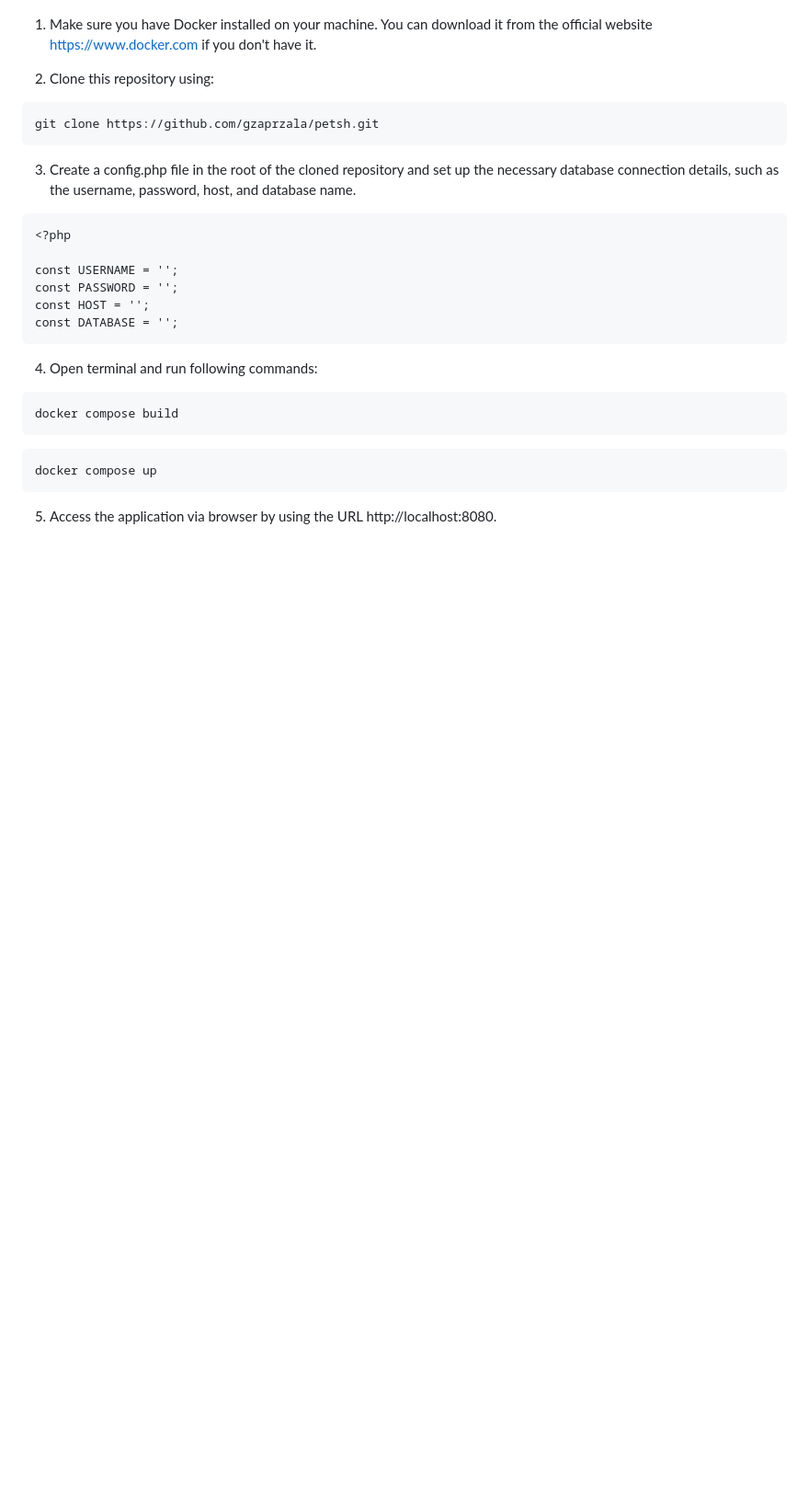
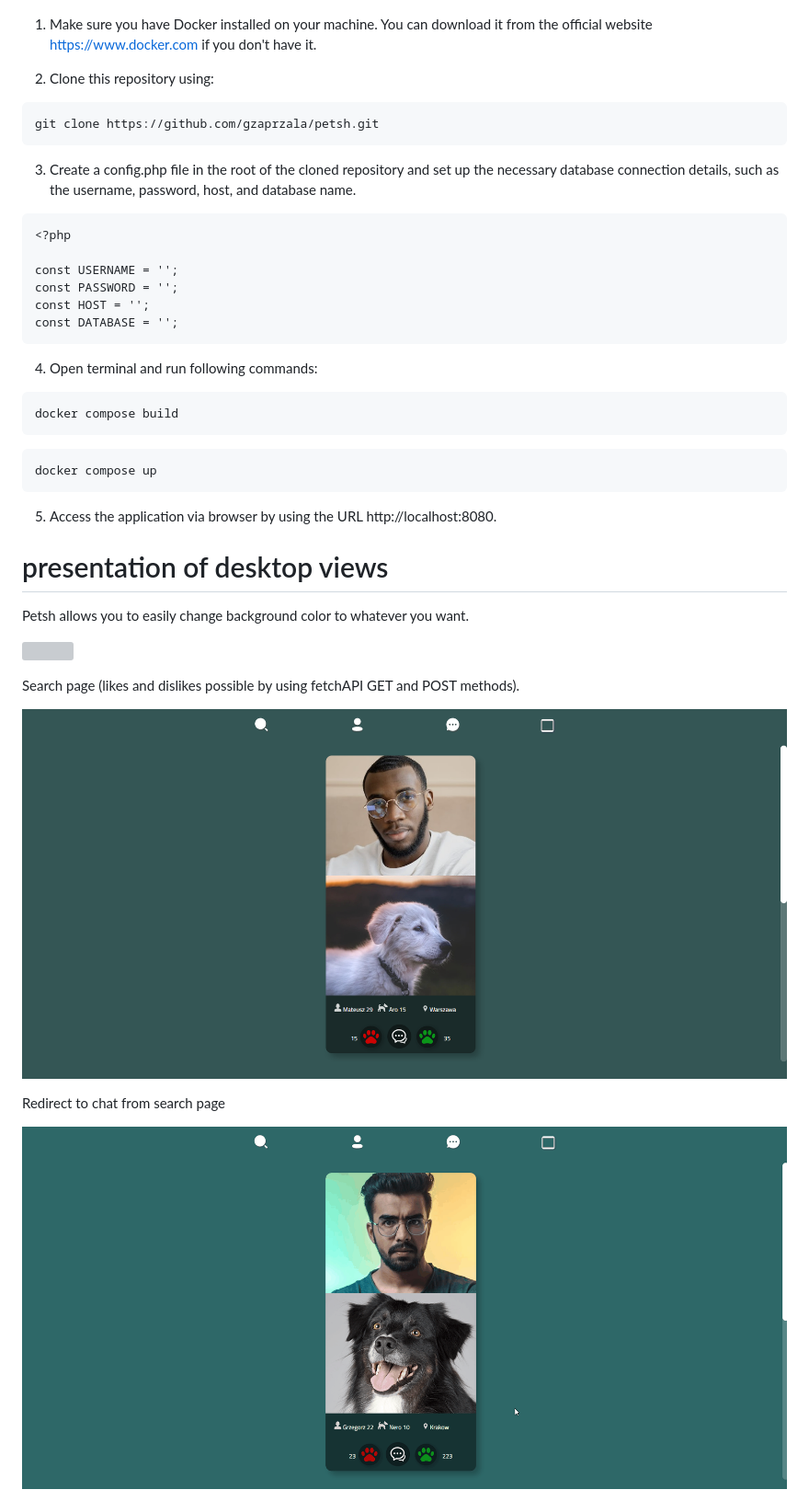
Before and after one commit to gzaprzala/petsh, a Markdown page: README.md, the part around the change printed below. Shown: that part at 92% size. Rendered like a GitHub page; blank space fills up the shorter version; grey boxes are pictures that could not be loaded.

```diff
--- a/README.md
+++ b/README.md
@@ -37,3 +37,17 @@ docker compose up
 
 5. Access the application via browser by using the URL http://localhost:8080.
 
+# presentation of desktop views
+
+Petsh allows you to easily change background color to whatever you want.
+
+![](https://github.com/gzaprzala/petsh/blob/main/public/img/HomeColor.gif)
+
+Search page (likes and dislikes possible by using fetchAPI GET and POST methods).
+
+![](https://github.com/gzaprzala/petsh/blob/main/public/img/SearchPage.png)
+
+Redirect to chat from search page
+
+![](https://github.com/gzaprzala/petsh/blob/main/public/img/RedirectToChat.gif)
+
```
Also changed, not shown: other parts of README.md (+58 -0 lines), public/img/HomeMobile.png (added), public/img/LoginMobile.png (added), public/img/RegisterMobile.png (added).
